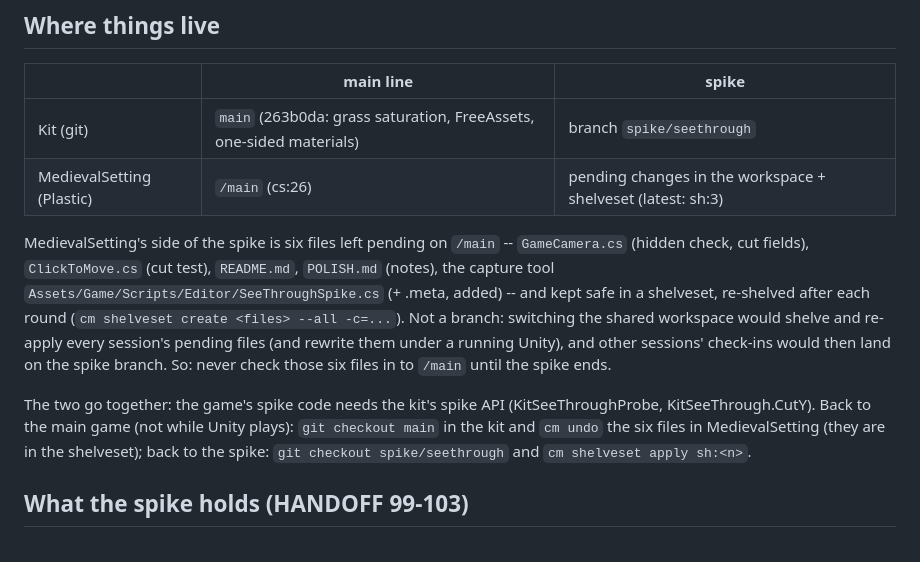
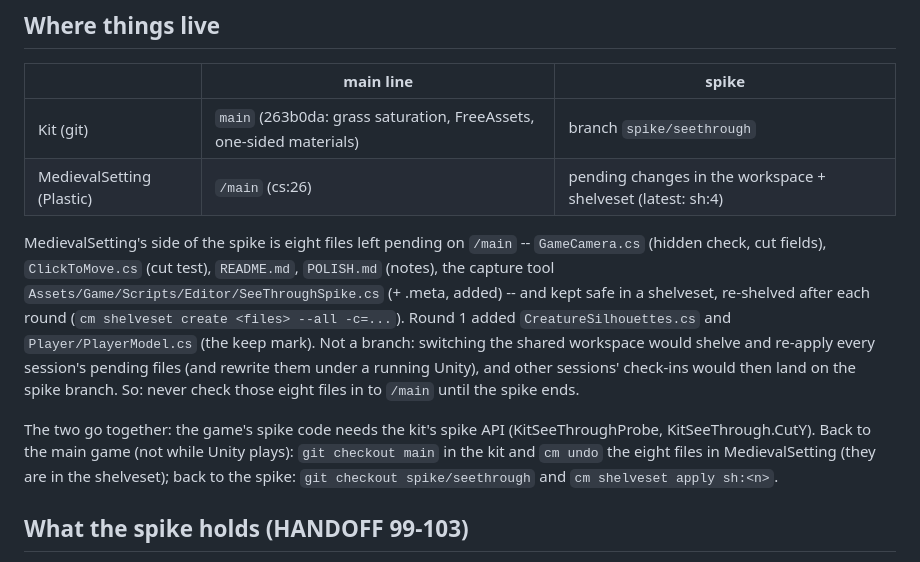
Before and after one commit to danielgruginski/MedievalVillageKit, a Markdown page: SPIKE_SEETHROUGH.md, the part around the change. GitHub-like rendering.

Commit message:
Spike notes: game side now eight files, shelve sh:4
Co-Authored-By: Claude Opus 5.5 <noreply@anthropic.com>

```diff
--- a/SPIKE_SEETHROUGH.md
+++ b/SPIKE_SEETHROUGH.md
@@ -13,17 +13,17 @@ lengthways, the grass inside a house)?
 | | main line | spike |
 |---|---|---|
 | Kit (git) | `main` (263b0da: grass saturation, FreeAssets, one-sided materials) | branch `spike/seethrough` |
-| MedievalSetting (Plastic) | `/main` (cs:26) | pending changes in the workspace + shelveset (latest: sh:3) |
+| MedievalSetting (Plastic) | `/main` (cs:26) | pending changes in the workspace + shelveset (latest: sh:4) |
 
-MedievalSetting's side of the spike is six files left pending on `/main` -- `GameCamera.cs` (hidden check, cut
+MedievalSetting's side of the spike is eight files left pending on `/main` -- `GameCamera.cs` (hidden check, cut
 fields), `ClickToMove.cs` (cut test), `README.md`, `POLISH.md` (notes), the capture tool
 `Assets/Game/Scripts/Editor/SeeThroughSpike.cs` (+ .meta, added) -- and kept safe in a shelveset, re-shelved after each
-round (`cm shelveset create <files> --all -c=...`). Not a branch: switching the shared workspace would shelve and
+round (`cm shelveset create <files> --all -c=...`). Round 1 added `CreatureSilhouettes.cs` and `Player/PlayerModel.cs` (the keep mark). Not a branch: switching the shared workspace would shelve and
 re-apply every session's pending files (and rewrite them under a running Unity), and other sessions' check-ins would
-then land on the spike branch. So: never check those six files in to `/main` until the spike ends.
+then land on the spike branch. So: never check those eight files in to `/main` until the spike ends.
 
 The two go together: the game's spike code needs the kit's spike API (KitSeeThroughProbe, KitSeeThrough.CutY). Back to
-the main game (not while Unity plays): `git checkout main` in the kit and `cm undo` the six files in MedievalSetting
+the main game (not while Unity plays): `git checkout main` in the kit and `cm undo` the eight files in MedievalSetting
 (they are in the shelveset); back to the spike: `git checkout spike/seethrough` and `cm shelveset apply sh:<n>`.
 
 ## What the spike holds (HANDOFF 99-103)
```
